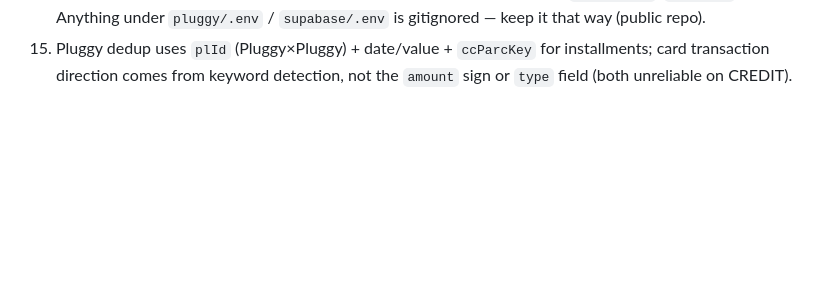
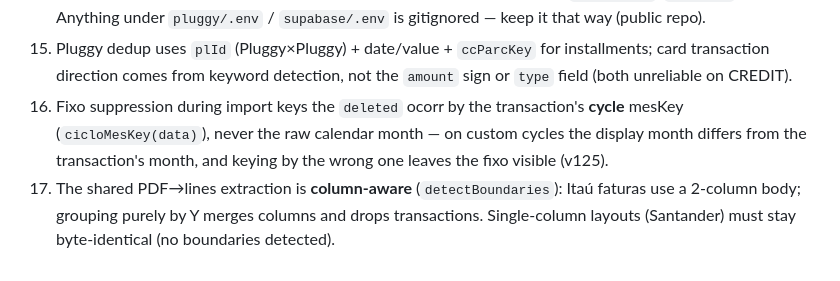
Before and after one commit to regisscs-gif/financas-facil, a Markdown page: CLAUDE.md, the part around the change. Rendered like a GitHub page; blank space fills up the shorter version.

Commit message:
docs: invariantes de supressão cycle-aware (v125) e extração PDF por colunas (v123)
Co-Authored-By: Claude Opus 4.8 <noreply@anthropic.com>

```diff
--- a/CLAUDE.md
+++ b/CLAUDE.md
@@ -262,3 +262,5 @@ Automatic bank sync (Open Finance aggregator). Replaces manual extrato/fatura im
 13. **Pluggy now lives in production `index.html` (v101).** Use `lab.html` only as staging for risky changes; it persists to `financas_lab` (never point it at `financas`) and keeps LAB-only helpers that must never reach production. When promoting lab→prod again, strip the LAB scaffolding (banner, `financas_lab`, dynamic `redirectTo`, Zerar/Copiar/itemId helpers, `includeSandbox:true`) and re-add the service-worker registration.
 14. Pluggy secrets live only in Edge Function env (Supabase secrets), never in `index.html`/`lab.html`/git. Anything under `pluggy/.env` / `supabase/.env` is gitignored — keep it that way (public repo).
 15. Pluggy dedup uses `plId` (Pluggy×Pluggy) + date/value + `ccParcKey` for installments; card transaction direction comes from keyword detection, not the `amount` sign or `type` field (both unreliable on CREDIT).
+16. Fixo suppression during import keys the `deleted` ocorr by the transaction's **cycle** mesKey (`cicloMesKey(data)`), never the raw calendar month — on custom cycles the display month differs from the transaction's month, and keying by the wrong one leaves the fixo visible (v125).
+17. The shared PDF→lines extraction is **column-aware** (`detectBoundaries`): Itaú faturas use a 2-column body; grouping purely by Y merges columns and drops transactions. Single-column layouts (Santander) must stay byte-identical (no boundaries detected).
```
